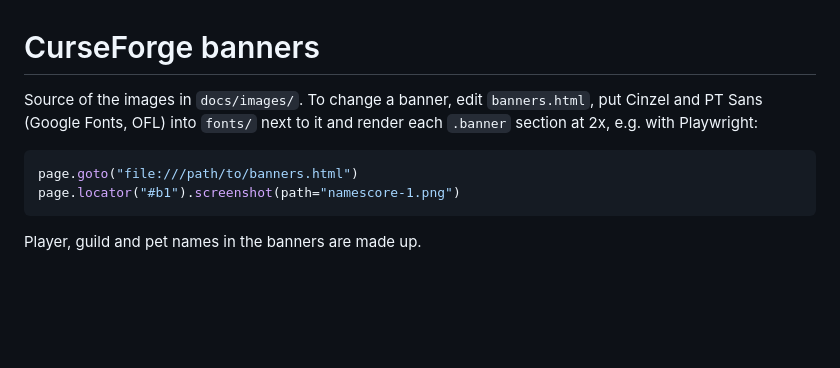
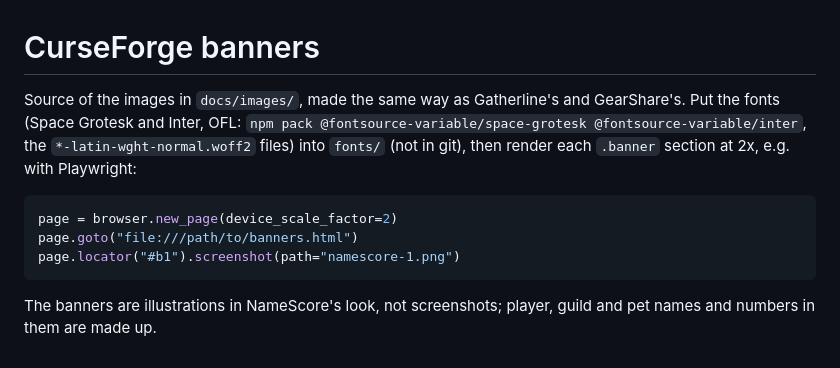
Before and after one commit to Drakner-chio/NameScore, a Markdown page: docs/banner-source/README.md, the part around the change. GitHub-like rendering; blank space fills up the shorter version.

````diff
--- a/docs/banner-source/README.md
+++ b/docs/banner-source/README.md
@@ -1,12 +1,15 @@
 # CurseForge banners
 
-Source of the images in `docs/images/`. To change a banner, edit `banners.html`,
-put Cinzel and PT Sans (Google Fonts, OFL) into `fonts/` next to it and render each
+Source of the images in `docs/images/`, made the same way as Gatherline's and GearShare's.
+Put the fonts (Space Grotesk and Inter, OFL: `npm pack @fontsource-variable/space-grotesk @fontsource-variable/inter`,
+the `*-latin-wght-normal.woff2` files) into `fonts/` (not in git), then render each
 `.banner` section at 2x, e.g. with Playwright:
 
 ```python
+page = browser.new_page(device_scale_factor=2)
 page.goto("file:///path/to/banners.html")
 page.locator("#b1").screenshot(path="namescore-1.png")
 ```
 
-Player, guild and pet names in the banners are made up.
+The banners are illustrations in NameScore's look, not screenshots; player, guild and pet
+names and numbers in them are made up.
````
Also changed, not shown: docs/curseforge.md (+50 -51 lines), docs/images/namescore-1.jpg, docs/images/namescore-2.jpg, docs/images/namescore-3.jpg, docs/images/namescore-4.jpg, docs/images/namescore-5.jpg, 2 other files.
